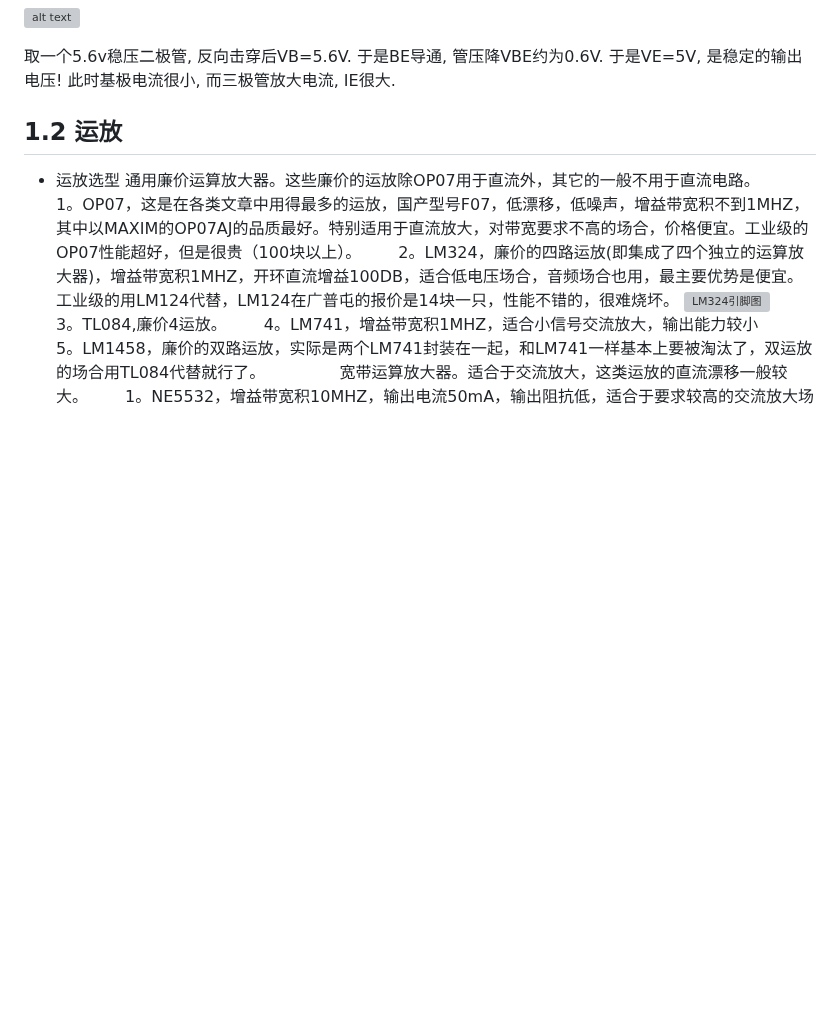
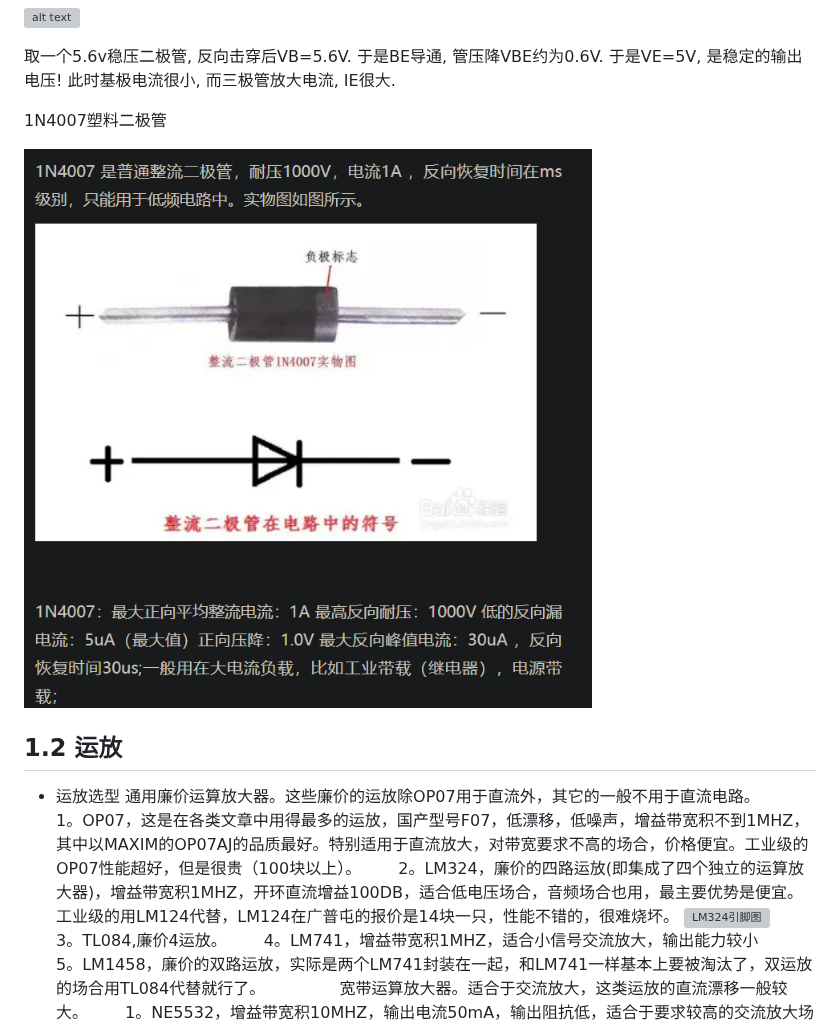
Before and after one commit to azazelplus/markdown_notes, a Markdown page: AC/模电.md, the part around the change. Drawn GitHub-style; pictures changed too: AC/image-53.png (added); blank space fills up the shorter version; grey boxes are pictures that could not be loaded.

```diff
--- a/AC/模电.md
+++ b/AC/模电.md
@@ -31,6 +31,9 @@
 取一个5.6v稳压二极管, 反向击穿后VB=5.6V. 于是BE导通, 管压降VBE约为0.6V. 于是VE=5V, 是稳定的输出电压! 此时基极电流很小, 而三极管放大电流, IE很大.
 
 
+1N4007塑料二极管
+
+![alt text](image-53.png)
 
 
 
```
Also changed, not shown: PPT_SOURCE/visio_md/visio.md (added, +9 -0 lines), origin/origin.md (added, +22 -0 lines), origin/image-1.png (added), origin/image-2.png (added), origin/image.png (added), 3 other files.
